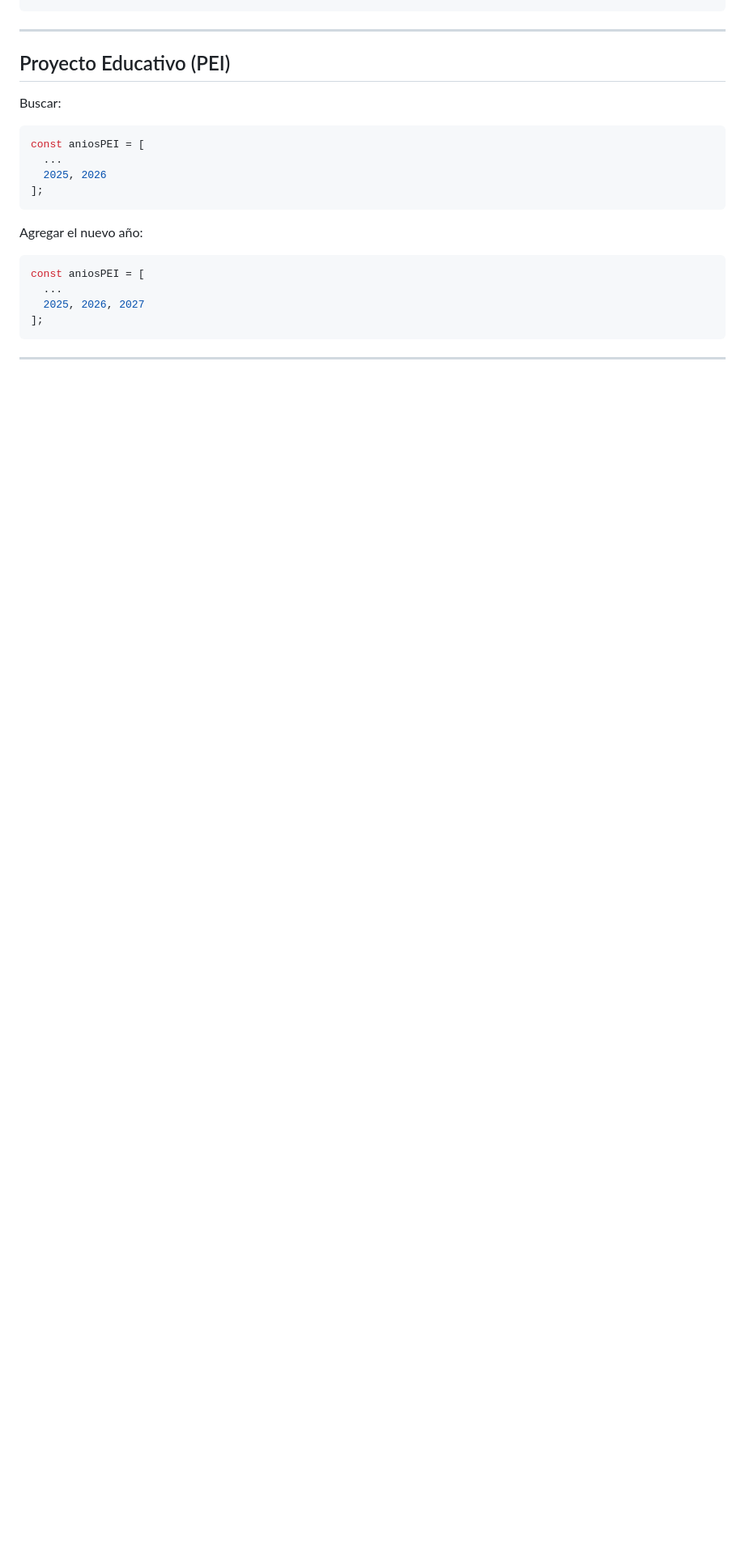
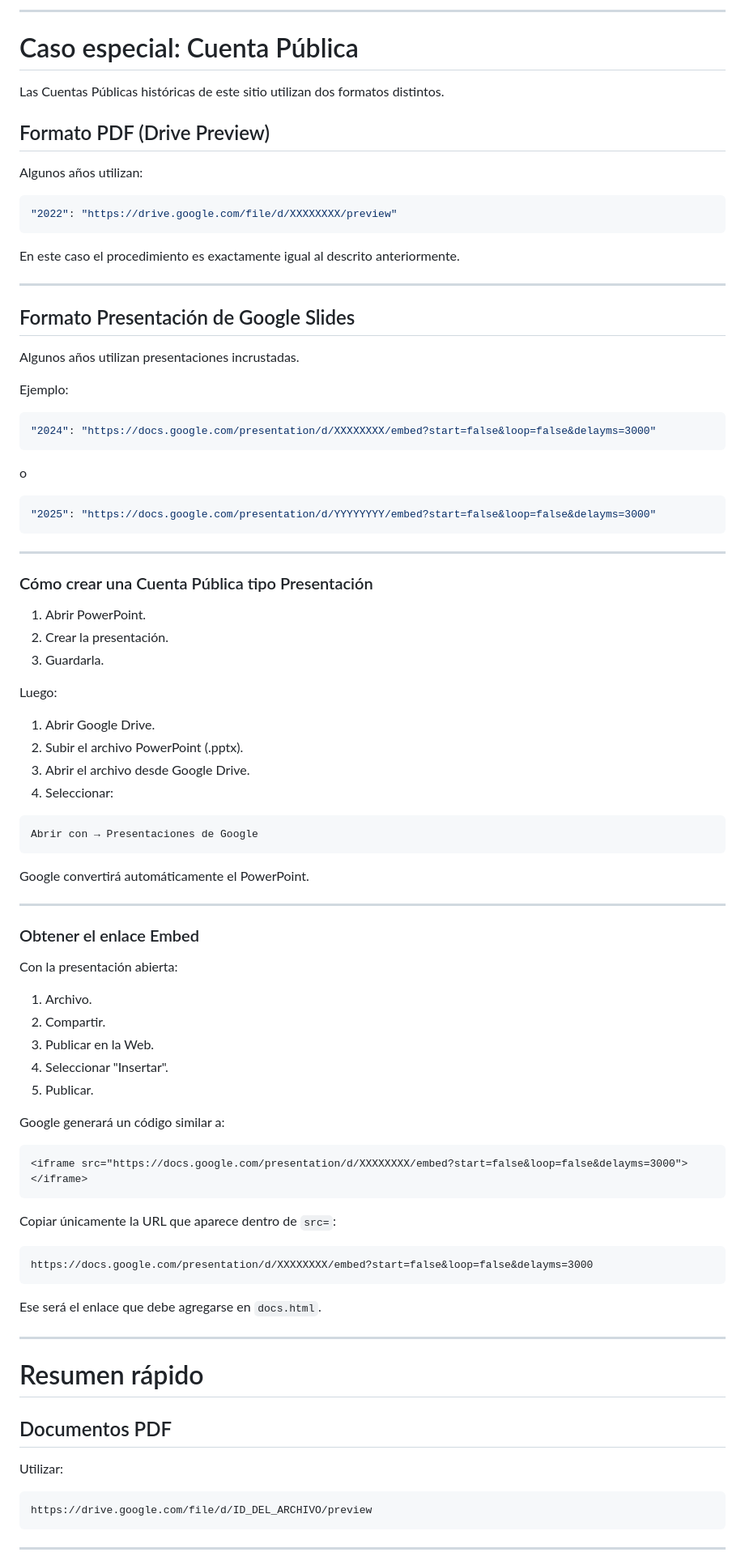
Before and after one commit to CriSaly2408/liceo-zapallar, a Markdown page: README.md, the part around one of its changes. Shown at 81% size. Drawn GitHub-style; blank space fills up the shorter version.

````diff
--- a/README.md
+++ b/README.md
@@ -56,25 +130,94 @@ js/menu.js
+---
+
+# Caso especial: Cuenta Pública
+
+Las Cuentas Públicas históricas de este sitio utilizan dos formatos distintos.
+
+## Formato PDF (Drive Preview)
+
+Algunos años utilizan:
+
+```javascript
+"2022": "https://drive.google.com/file/d/XXXXXXXX/preview"
+```
+
+En este caso el procedimiento es exactamente igual al descrito anteriormente.
+
+---
+
+## Formato Presentación de Google Slides
+
+Algunos años utilizan presentaciones incrustadas.
+
+Ejemplo:
+
+```javascript
+"2024": "https://docs.google.com/presentation/d/XXXXXXXX/embed?start=false&loop=false&delayms=3000"
+```
+
+o
+
+```javascript
+"2025": "https://docs.google.com/presentation/d/YYYYYYYY/embed?start=false&loop=false&delayms=3000"
 ```
 
 ---
 
-## Proyecto Educativo (PEI)
+### Cómo crear una Cuenta Pública tipo Presentación
 
-Buscar:
+1. Abrir PowerPoint.
+2. Crear la presentación.
+3. Guardarla.
 
-```javascript
-const aniosPEI = [
-  ...
-  2025, 2026
-];
+Luego:
+
+1. Abrir Google Drive.
+2. Subir el archivo PowerPoint (.pptx).
+3. Abrir el archivo desde Google Drive.
+4. Seleccionar:
+
+```text
+Abrir con → Presentaciones de Google
 ```
 
-Agregar el nuevo año:
+Google convertirá automáticamente el PowerPoint.
 
-```javascript
-const aniosPEI = [
-  ...
-  2025, 2026, 2027
-];
+---
+
+### Obtener el enlace Embed
+
+Con la presentación abierta:
+
+1. Archivo.
+2. Compartir.
+3. Publicar en la Web.
+4. Seleccionar "Insertar".
+5. Publicar.
+
+Google generará un código similar a:
+
+```html
+<iframe src="https://docs.google.com/presentation/d/XXXXXXXX/embed?start=false&loop=false&delayms=3000"></iframe>
+```
+
+Copiar únicamente la URL que aparece dentro de `src=`:
+
+```text
+https://docs.google.com/presentation/d/XXXXXXXX/embed?start=false&loop=false&delayms=3000
+```
+
+Ese será el enlace que debe agregarse en `docs.html`.
+
+---
+
+# Resumen rápido
+
+## Documentos PDF
+
+Utilizar:
+
+```text
+https://drive.google.com/file/d/ID_DEL_ARCHIVO/preview
 ```
 
 ---
````
Also changed, not shown: other parts of README.md (+92 -54 lines).
